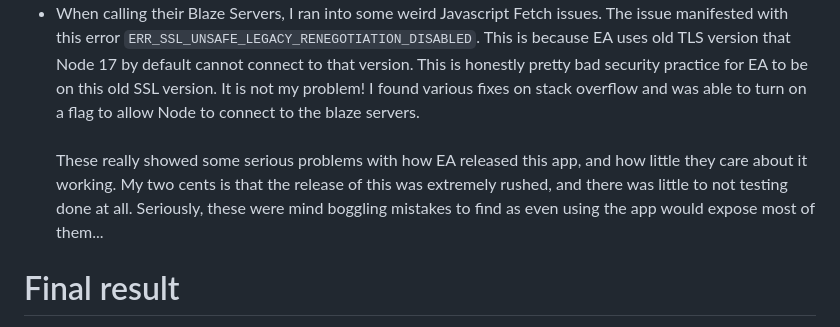
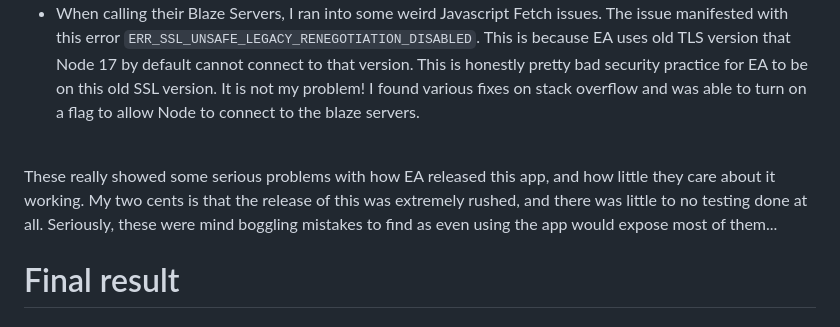
Before and after one commit to snallapa/personal-website-gatsby, a Markdown page: posts/snallabot-post.md, the part around one of its changes. GitHub-like rendering.

Commit message:
fix more spacing

```diff
--- a/posts/snallabot-post.md
+++ b/posts/snallabot-post.md
@@ -102,8 +101,8 @@ Finally, I had every step I needed to connect to EA servers myself. There was no
 * While implementing, I looked into why EA does not return Free Agents in their data. They had a flag in their request that said `returnFreeAgent`. Well, they made a typo! This flag should say `returnFreeAgents` with an `s` at the end LMAO. This bug is still not fixed to the day of this writing, and I fixed it in my bot just by guessing how they messed up. A one character fix!
 * EA uses various tokens in their app to keep the sessions fresh. However, the app kept signing me out. I thought this would be a dealbreaker because I would have to have my bot sign in to EA every so often to refresh its token. However, when I started implementing I found that EA did implement a refreshToken API and they were calling it, but each call would return a 404. I looked into it and this was because that API expected form delimited data, which is delimited like so `key1=value1&key2=value2&key3=value3`. EA was sending them... JSON! I properly send form data and I was able to successfully refresh my tokens without having to sign into EA again. How do you mess up sending data to your own APIs? How do you let this go to customers??
 * When calling their Blaze Servers, I ran into some weird Javascript Fetch issues. The issue manifested with this error `ERR_SSL_UNSAFE_LEGACY_RENEGOTIATION_DISABLED`. This is because EA uses old TLS version that Node 17 by default cannot connect to that version. This is honestly pretty bad security practice for EA to be on this old SSL version. It is not my problem! I found various fixes on stack overflow and was able to turn on a flag to allow Node to connect to the blaze servers.
-<br/><br/>
-These really showed some serious problems with how EA released this app, and how little they care about it working. My two cents is that the release of this was extremely rushed, and there was little to not testing done at all. Seriously, these were mind boggling mistakes to find as even using the app would expose most of them...
+<br/>
+These really showed some serious problems with how EA released this app, and how little they care about it working. My two cents is that the release of this was extremely rushed, and there was little to no testing done at all. Seriously, these were mind boggling mistakes to find as even using the app would expose most of them...
 
 # Final result
 
```
Also changed, not shown: other parts of posts/snallabot-post.md (+0 -1 lines).
